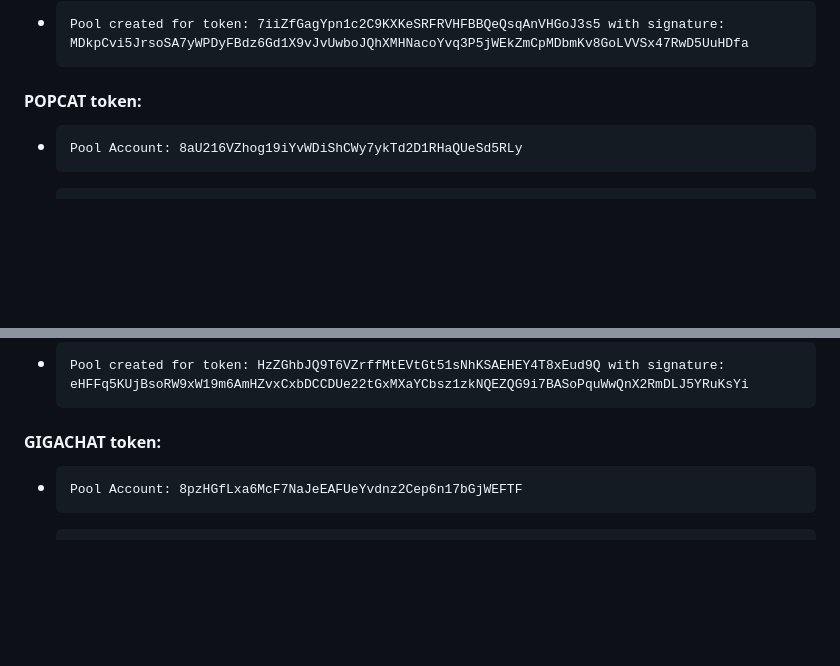
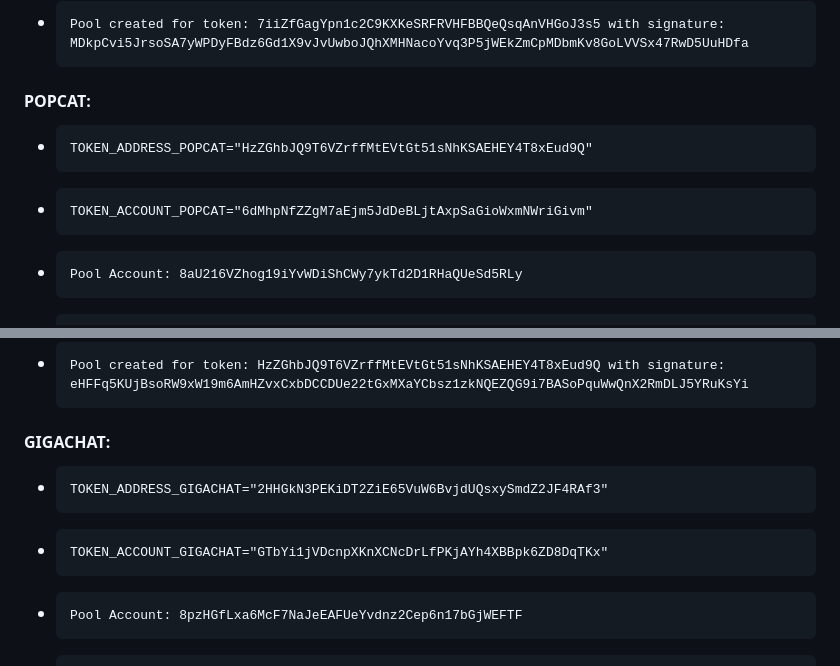
Before and after one commit to MemeArenaLabs/MemeArena, a Markdown page: README.md, 2 parts joined by grey strips. GitHub-like rendering; blank space fills up the shorter version.

```diff
--- a/README.md
+++ b/README.md
@@ -54,14 +60,18 @@ anchor version: anchor-cli 0.30.1
   -     LP Token Account: GBBaVkp4AbFjn5WWcPasYCW7tRPzKx5LdbtZMWW2v8vc
   -     Pool created for token: 7iiZfGagYpn1c2C9KXKeSRFRVHFBBQeQsqAnVHGoJ3s5 with signature: MDkpCvi5JrsoSA7yWPDyFBdz6Gd1X9vJvUwboJQhXMHNacoYvq3P5jWEkZmCpMDbmKv8GoLVVSx47RwD5UuHDfa
 
-  #### POPCAT token:
+  #### POPCAT:
+  -     TOKEN_ADDRESS_POPCAT="HzZGhbJQ9T6VZrffMtEVtGt51sNhKSAEHEY4T8xEud9Q"
+  -     TOKEN_ACCOUNT_POPCAT="6dMhpNfZZgM7aEjm5JdDeBLjtAxpSaGioWxmNWriGivm"
   -     Pool Account: 8aU216VZhog19iYvWDiShCWy7ykTd2D1RHaQUeSd5RLy
   -     Pool Token Account: GedEBAgKbPnNc4LhgTFpXLWByvd4jzmW57RRtGBihEUk
   -     LP Token Mint Account: 7iW7gA7YaibJVEN4kFd4vC9s2iACCJbhHBhrHzcaFTGo
   -     LP Token Account: 6KVWxa3JJjkDzTgv9VwTQ5ceE7Py1DiqGotGx5Sycyz7
   -     Pool created for token: HzZGhbJQ9T6VZrffMtEVtGt51sNhKSAEHEY4T8xEud9Q with signature: eHFFq5KUjBsoRW9xW19m6AmHZvxCxbDCCDUe22tGxMXaYCbsz1zkNQEZQG9i7BASoPquWwQnX2RmDLJ5YRuKsYi
 
-  #### GIGACHAT token:
+  #### GIGACHAT:
+  -     TOKEN_ADDRESS_GIGACHAT="2HHGkN3PEKiDT2ZiE65VuW6BvjdUQsxySmdZ2JF4RAf3"
+  -     TOKEN_ACCOUNT_GIGACHAT="GTbYi1jVDcnpXKnXCNcDrLfPKjAYh4XBBpk6ZD8DqTKx"
   -     Pool Account: 8pzHGfLxa6McF7NaJeEAFUeYvdnz2Cep6n17bGjWEFTF
   -     Pool Token Account: 7HqnjSAD4KCW6VJ7bxsNmJiMTxPFnEPrLhVqaTWNa5mw
   -     LP Token Mint Account: GsTpabYD9X7VizgBng1AVugdmRJifSG6hHC1FvZqE5TZ
```
Also changed, not shown: other parts of README.md (+9 -3 lines).
